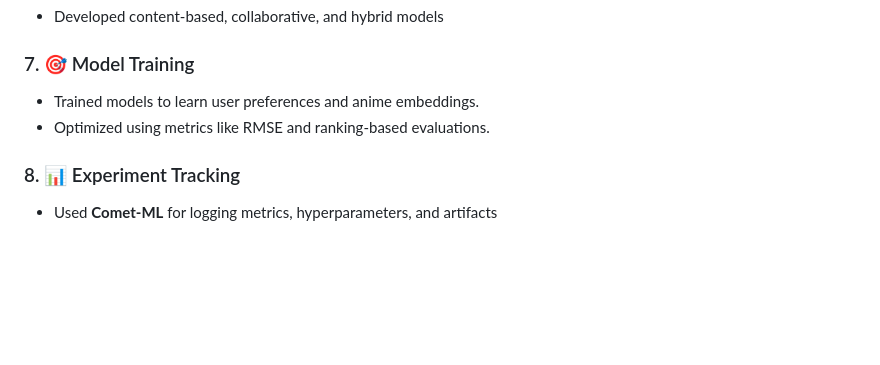
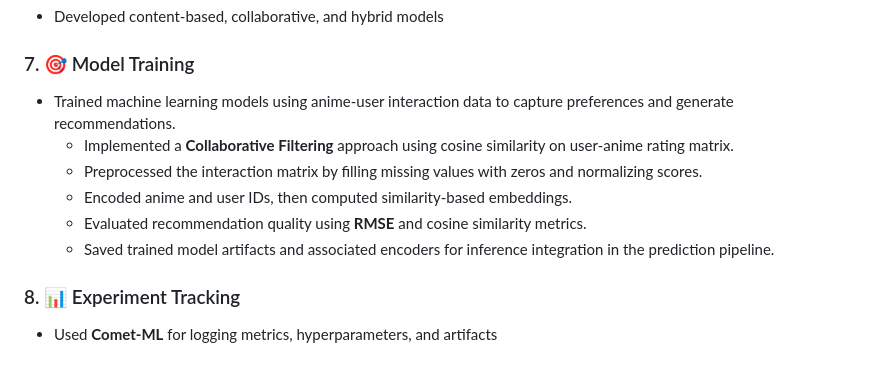
Before and after one commit to aimldinesh/AniRec, a Markdown page: README.md, the part around the change. Rendered like a GitHub page; blank space fills up the shorter version.

```diff
--- a/README.md
+++ b/README.md
@@ -95,8 +95,12 @@ graph TD
 - Developed content-based, collaborative, and hybrid models
 
 ### 7. 🎯 Model Training
-- Trained models to learn user preferences and anime embeddings.
-- Optimized using metrics like RMSE and ranking-based evaluations.
+- Trained machine learning models using anime-user interaction data to capture preferences and generate recommendations.
+   - Implemented a **Collaborative Filtering** approach using cosine similarity on user-anime rating matrix.
+   - Preprocessed the interaction matrix by filling missing values with zeros and normalizing scores.
+   - Encoded anime and user IDs, then computed similarity-based embeddings.
+   - Evaluated recommendation quality using **RMSE** and cosine similarity metrics.
+   - Saved trained model artifacts and associated encoders for inference integration in the prediction pipeline.
 
 ### 8. 📊 Experiment Tracking
 - Used **Comet-ML** for logging metrics, hyperparameters, and artifacts
```
